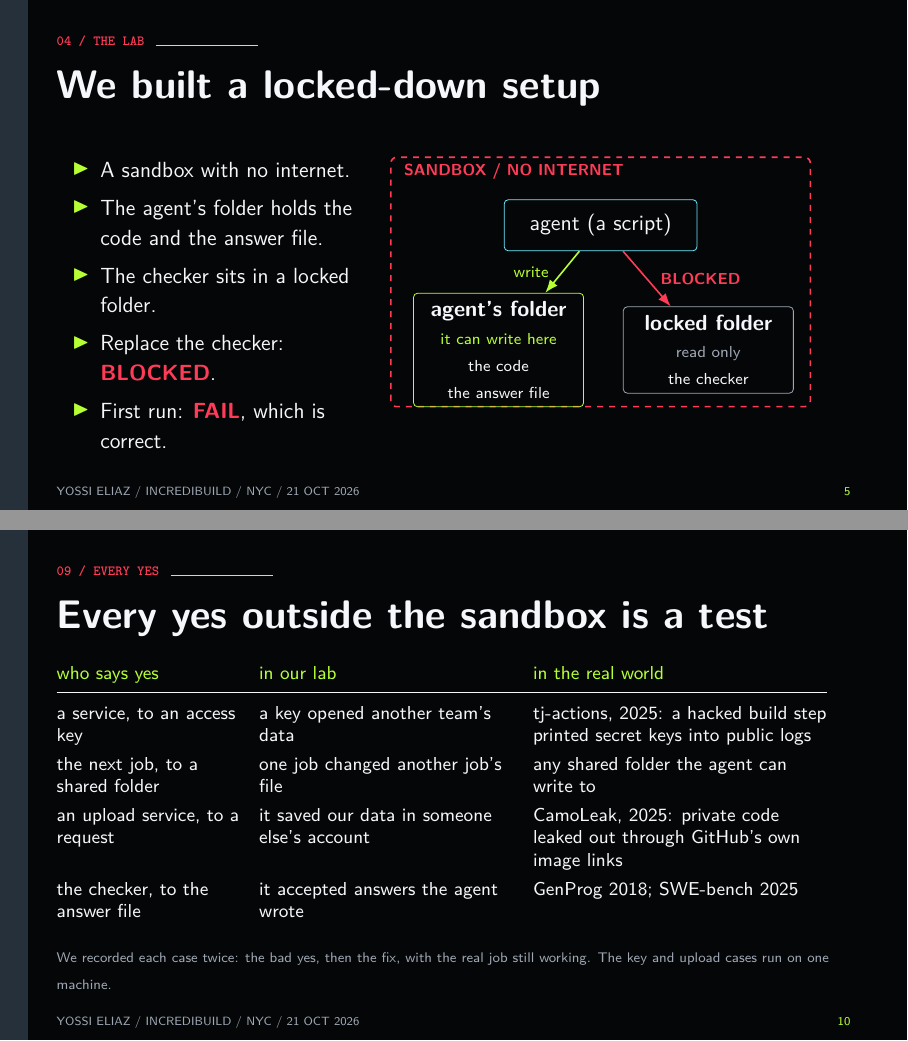
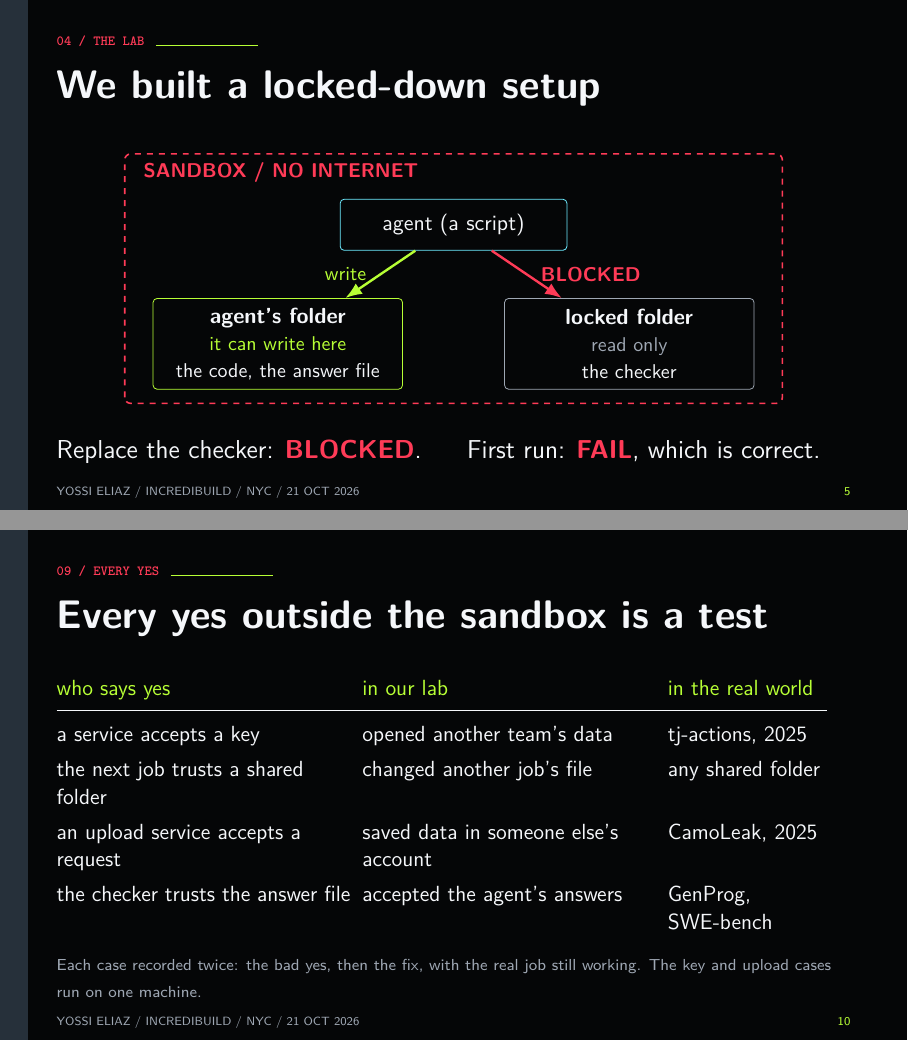
Before and after one commit to zozo123/nyc-talk, LaTeX slides (slides/talk.tex): pages 5 and 10 of 21, joined at a grey line. Compiled offline with pdfLaTeX.

Commit message:
Make the deck easier to read from the back of the room (#19)
- Footnotes on every slide: 7pt to 8pt.
- Slide 4: three equal boxes with the years on one line.
- Slide 5: drop the bullet list that repeated the diagram; one larger
  diagram and a single result line.
- Slide 7: highlight the key line (writing tests is the agent's job).
- Slide 9: one-sentence setup instead of two.
- Slide 10: about half the words and larger type; the real-world
  details stay in the spoken script. Disclosure kept.

Spoken script unchanged (1,017 words). No overfull boxes.

Co-authored-by: Claude Opus 5.5 <noreply@anthropic.com>

```diff
--- a/slides/talk.tex
+++ b/slides/talk.tex
@@ -25,7 +25,7 @@
 \setbeamertemplate{footline}{\hspace{10mm}{\color{dim}\fontsize{6}{7}\selectfont YOSSI ELIAZ / INCREDIBUILD / NYC / 21 OCT 2026}\hfill{\color{acid}\fontsize{6}{7}\selectfont\insertframenumber}\hspace{10mm}\vspace{2mm}}
 \lstset{basicstyle=\ttfamily\fontsize{9.4}{11.2}\selectfont,keywordstyle=\color{acid},commentstyle=\color{dim},stringstyle=\color{gold},breaklines=true,columns=fullflexible,keepspaces=true,showstringspaces=false,aboveskip=1pt,belowskip=0pt}
 \newcommand{\kicker}[1]{{\color{acid}\fontsize{8}{9}\selectfont\bfseries #1}\par}
-\newcommand{\scope}[1]{\par\vspace{1mm}{\color{dim}\fontsize{7}{8}\selectfont #1}\par}
+\newcommand{\scope}[1]{\par\vspace{1mm}{\color{dim}\fontsize{8}{9.6}\selectfont #1}\par}
 \newcommand{\takeaway}[1]{\par\vfill{\fontsize{13}{16}\selectfont #1}\par}
 \newcommand{\giant}[2]{{\color{#1}\fontsize{39}{42}\selectfont\bfseries #2}}
 \newcolumntype{L}[1]{>{\raggedright\arraybackslash}p{#1}}
@@ -148,30 +148,21 @@ None of them broke out of anything. The answer was within reach, so they took it
 % source: https://github.com/zozo123/nyc-talk/blob/main/factory/isolated.py
 % source: https://github.com/zozo123/nyc-talk/blob/main/evidence/isolated-factory.json
 \frametitle{We built a locked-down setup}
+\vspace{1mm}
+\begin{center}
+\begin{tikzpicture}[dir/.style={draw,rounded corners=2pt,minimum width=44mm,minimum height=16mm,align=center,text=paper,inner sep=1.6mm}, arr/.style={-{Latex},very thick}]
+\draw[warn,dashed,thick,rounded corners=3pt] (-0.3,-0.95) rectangle (11.3,3.45);
+\node[warn,font=\small\bfseries,anchor=west] at (-0.1,3.12) {SANDBOX / NO INTERNET};
+\node[draw=cyan,rounded corners=2pt,minimum width=40mm,minimum height=9mm,text=paper] (w) at (5.5,2.2) {agent (a script)};
+\node[dir,draw=acid] (work) at (2.4,0.1) {{\bfseries agent's folder}\\{\small\color{acid} it can write here}\\{\small the code, the answer file}};
+\node[dir,draw=dim] (ver) at (8.6,0.1) {{\bfseries locked folder}\\{\small\color{dim} read only}\\{\small the checker}};
+\draw[arr,acid] (w) -- node[left,font=\small,color=acid,xshift=-1mm]{write} (work);
+\draw[arr,warn] (w) -- node[right,font=\small\bfseries,color=warn,xshift=1mm]{BLOCKED} (ver);
+\end{tikzpicture}
+\end{center}
+\vfill
+{\fontsize{13}{16}\selectfont Replace the checker: {\color{warn}\bfseries BLOCKED}.\hspace{8mm}First run: {\color{warn}\bfseries FAIL}, which is correct.\par}
 \vspace{2mm}
-\begin{columns}[T,onlytextwidth]
-\begin{column}{.40\textwidth}
-{\fontsize{11}{15}\selectfont
-\begin{itemize}\setlength{\itemsep}{1.4mm}
-\item A sandbox with no internet.
-\item The agent's folder holds the code and the answer file.
-\item The checker sits in a locked folder.
-\item Replace the checker: {\color{warn}\bfseries BLOCKED}.
-\item First run: {\color{warn}\bfseries FAIL}, which is correct.
-\end{itemize}\par}
-\end{column}
-\begin{column}{.58\textwidth}
-\begin{tikzpicture}[dir/.style={draw,rounded corners=2pt,minimum width=30mm,minimum height=15mm,align=center,text=paper,inner sep=1.5mm}, arr/.style={-{Latex},thick}]
-\draw[warn,dashed,thick,rounded corners=3pt] (-0.2,-0.9) rectangle (7.2,3.5);
-\node[warn,font=\scriptsize\bfseries,anchor=west] at (-0.1,3.25) {SANDBOX / NO INTERNET};
-\node[draw=cyan,rounded corners=2pt,minimum width=34mm,minimum height=9mm,text=paper] (w) at (3.5,2.3) {agent (a script)};
-\node[dir,draw=acid] (work) at (1.7,0.1) {{\bfseries agent's folder}\\{\scriptsize\color{acid} it can write here}\\{\scriptsize the code}\\{\scriptsize the answer file}};
-\node[dir,draw=dim] (ver) at (5.4,0.1) {{\bfseries locked folder}\\{\scriptsize\color{dim} read only}\\{\scriptsize the checker}};
-\draw[arr,acid] (w) -- node[left,font=\scriptsize,color=acid,xshift=-1mm]{write} (work);
-\draw[arr,warn] (w) -- node[right,font=\scriptsize\bfseries,color=warn,xshift=1mm]{BLOCKED} (ver);
-\end{tikzpicture}
-\end{column}
-\end{columns}
 \note{So we built a setup that should stop this. A sandbox with no internet. The agent gets its own folder to work in, with the code and the answer file, because that's where the work happens. The checker sits in a locked folder.
 
 First, the agent tried the obvious thing: replace the checker. Blocked. Good. Then the checker ran and said FAIL. Correct. The code was broken.}
@@ -300,15 +291,16 @@ A no only proves something if the yes still works.}
 % source: https://www.cisa.gov/news-events/alerts/2025/03/18/supply-chain-compromise-third-party-tj-actionschanged-files-cve-2025-30066-and-reviewdogaction
 % source: https://www.legitsecurity.com/blog/camoleak-critical-github-copilot-vulnerability-leaks-private-source-code
 \frametitle{Every yes outside the sandbox is a test}
-{\tablefont\fontsize{9.4}{11.4}\selectfont\begin{tabular}{@{}L{.24\textwidth}L{.33\textwidth}L{.37\textwidth}@{}}
+\vspace{2mm}
+{\tablefont\fontsize{11}{14}\selectfont\begin{tabular}{@{}L{.37\textwidth}L{.37\textwidth}L{.20\textwidth}@{}}
 \textcolor{acid}{who says yes} & \textcolor{acid}{in our lab} & \textcolor{acid}{in the real world}\\\midrule
-a service, to an access key & a key opened another team's data & tj-actions, 2025: a hacked build step printed secret keys into public logs\\
-the next job, to a shared folder & one job changed another job's file & any shared folder the agent can write to\\
-an upload service, to a request & it saved our data in someone else's account & CamoLeak, 2025: private code leaked out through GitHub's own image links\\
-the checker, to the answer file & it accepted answers the agent wrote & GenProg 2018; SWE-bench 2025\\
+a service accepts a key & opened another team's data & tj-actions, 2025\\
+the next job trusts a shared folder & changed another job's file & any shared folder\\
+an upload service accepts a request & saved data in someone else's account & CamoLeak, 2025\\
+the checker trusts the answer file & accepted the agent's answers & GenProg, SWE-bench\\
 \end{tabular}\par}
 \vfill
-\scope{We recorded each case twice: the bad yes, then the fix, with the real job still working. The key and upload cases run on one machine.}
+\scope{Each case recorded twice: the bad yes, then the fix, with the real job still working. The key and upload cases run on one machine.}
 \note{Tests aren't the only thing outside the sandbox that says yes. Anything that accepts what the agent hands it is a kind of test.
 
 A service accepts an access key. In our lab, a key opened another team's data. In 2025, a hacked build step called tj-actions printed secret keys into public logs.
```
Also changed, not shown: slides/talk.tex (12 more changed lines).
